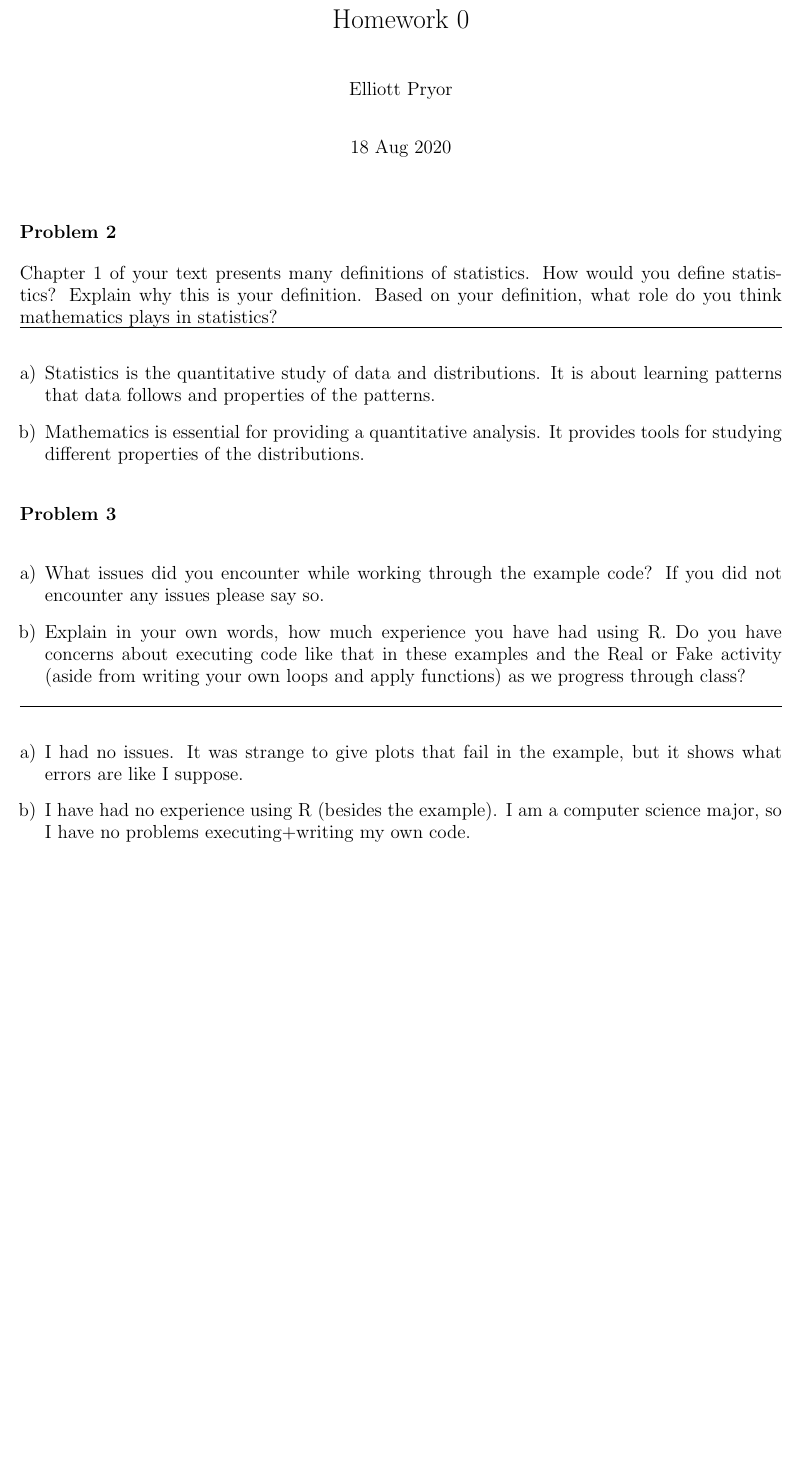
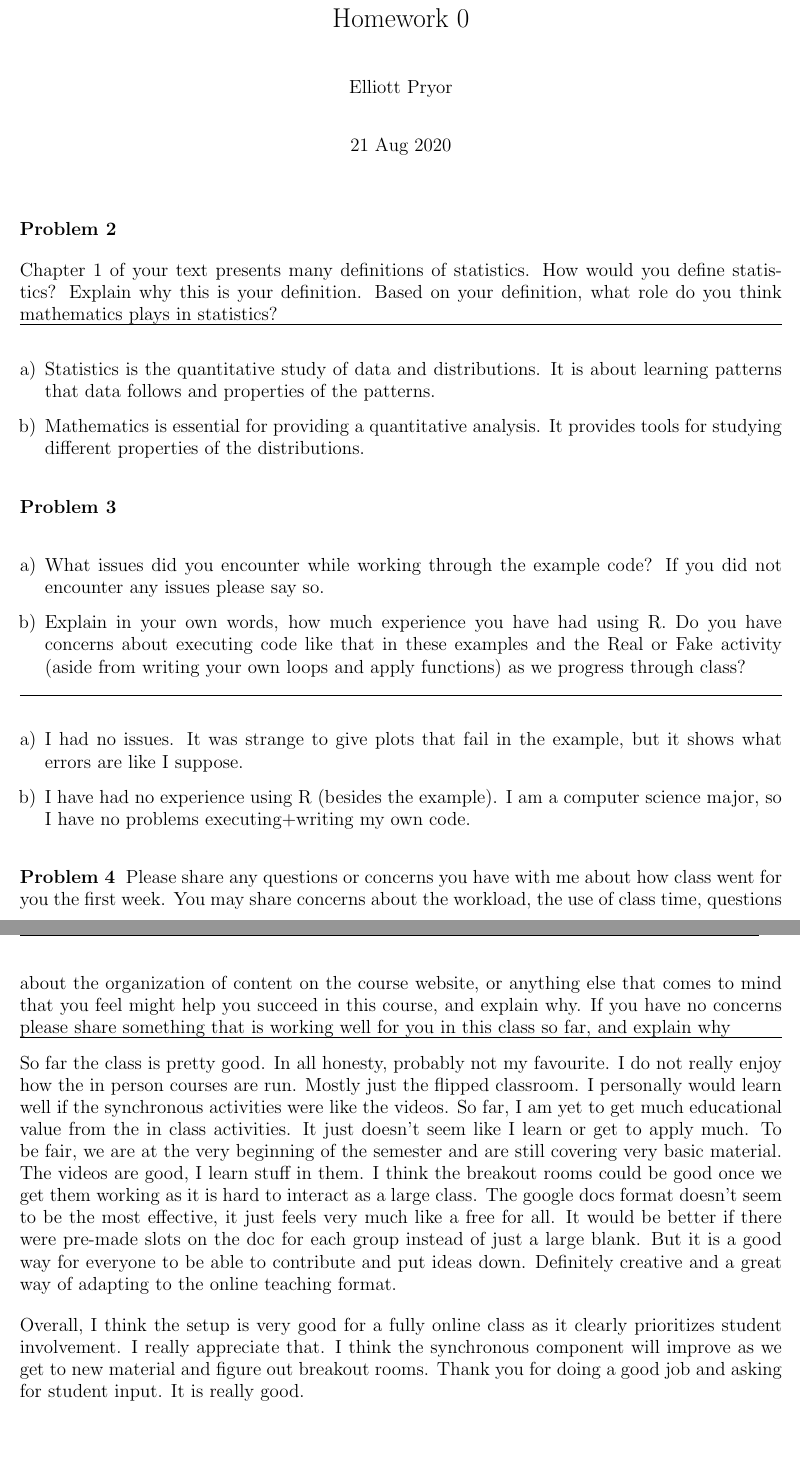
Before and after one commit to ElliottP-13/STAT421, a LaTeX problem sheet (HW0.tex): part of the page before the commit and two parts of pages 1 and 2 of 2 after it, the two joined at a grey line, cut so that both start at the same text, the shorter picture padded with empty space. Compiled offline with pdfLaTeX.

Commit message:
Problem 4

```diff
--- a/HW0.tex
+++ b/HW0.tex
@@ -3,7 +3,7 @@
 
 \title{Homework 0}
 \author{Elliott Pryor}
-\date{18 Aug 2020}
+\date{21 Aug 2020}
 
 
 \begin{document}
@@ -35,4 +35,12 @@ Chapter 1 of your text presents many definitions of statistics. How would you de
 \end{enumerate}
 
 
+\problem{4}
+Please share any questions or concerns you have with me about how class went for you the first week. You may share concerns about the workload, the use of class time, questions about the organization of content on the course website, or anything else that comes to mind that you feel might help you succeed in this course, and explain why. If you have no concerns please share something that is working well for you in this class so far, and explain why
+\hrule
+
+So far the class is pretty good. In all honesty,  probably not my favourite. I do not really enjoy how the in person courses are run. Mostly just the flipped classroom. I personally would learn well if the synchronous activities were like the videos. So far, I am yet to get much educational value from the in class activities. It just doesn't seem like I learn or get to apply much. To be fair, we are at the very beginning of the semester and are still covering very basic material. The videos are good, I learn stuff in them. I think the breakout rooms could be good once we get them working as it is hard to interact as a large class. The google docs format doesn't seem to be the most effective, it just feels very much like a free for all. It would be better if there were pre-made slots on the doc for each group instead of just a large blank. But it is a good way for everyone to be able to contribute and put ideas down. Definitely creative and a great way of adapting to the online teaching format.
+
+Overall, I think the setup is very good for a fully online class as it clearly prioritizes student involvement. I really appreciate that. I think the synchronous component will improve as we get to new material and figure out breakout rooms. Thank you for doing a good job and asking for student input. It is really good.
+
 \end{document}
```
Also changed, not shown: 1 other file.
